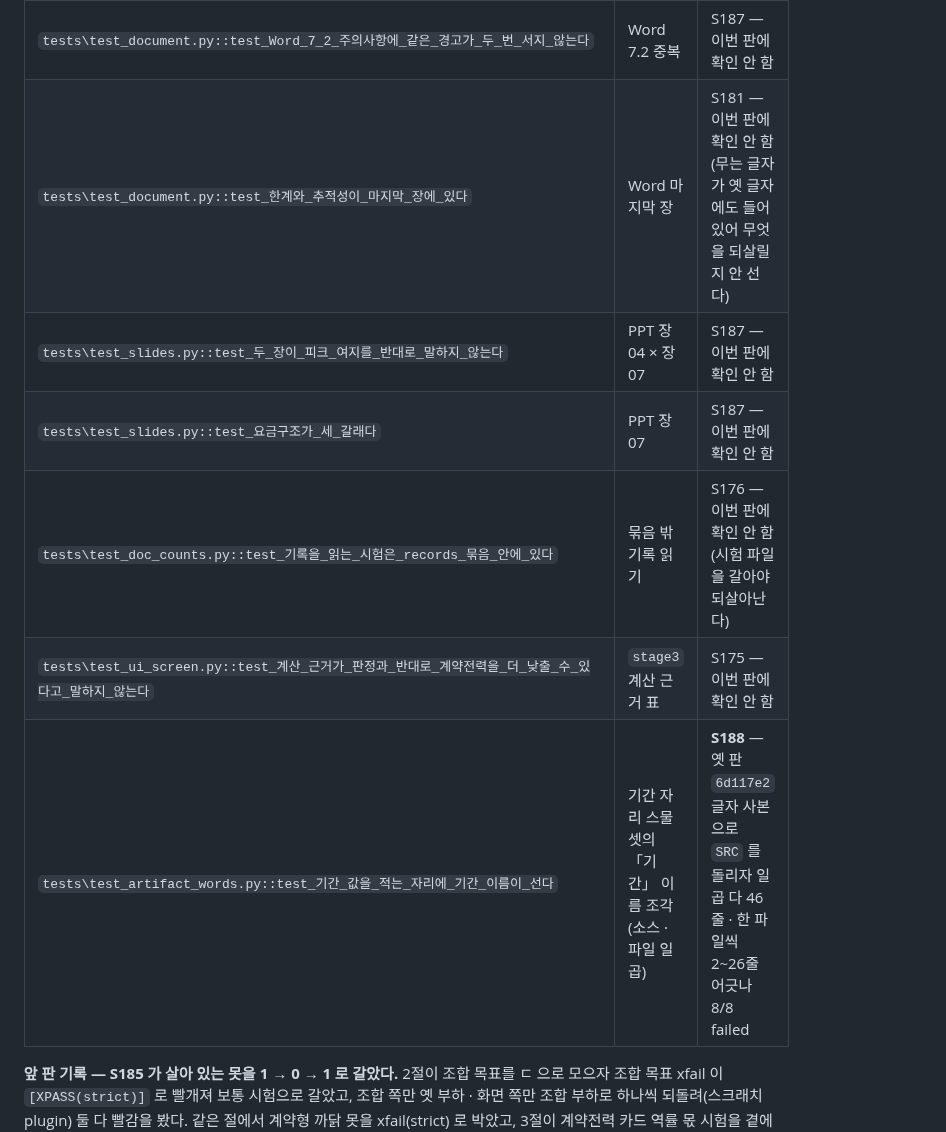
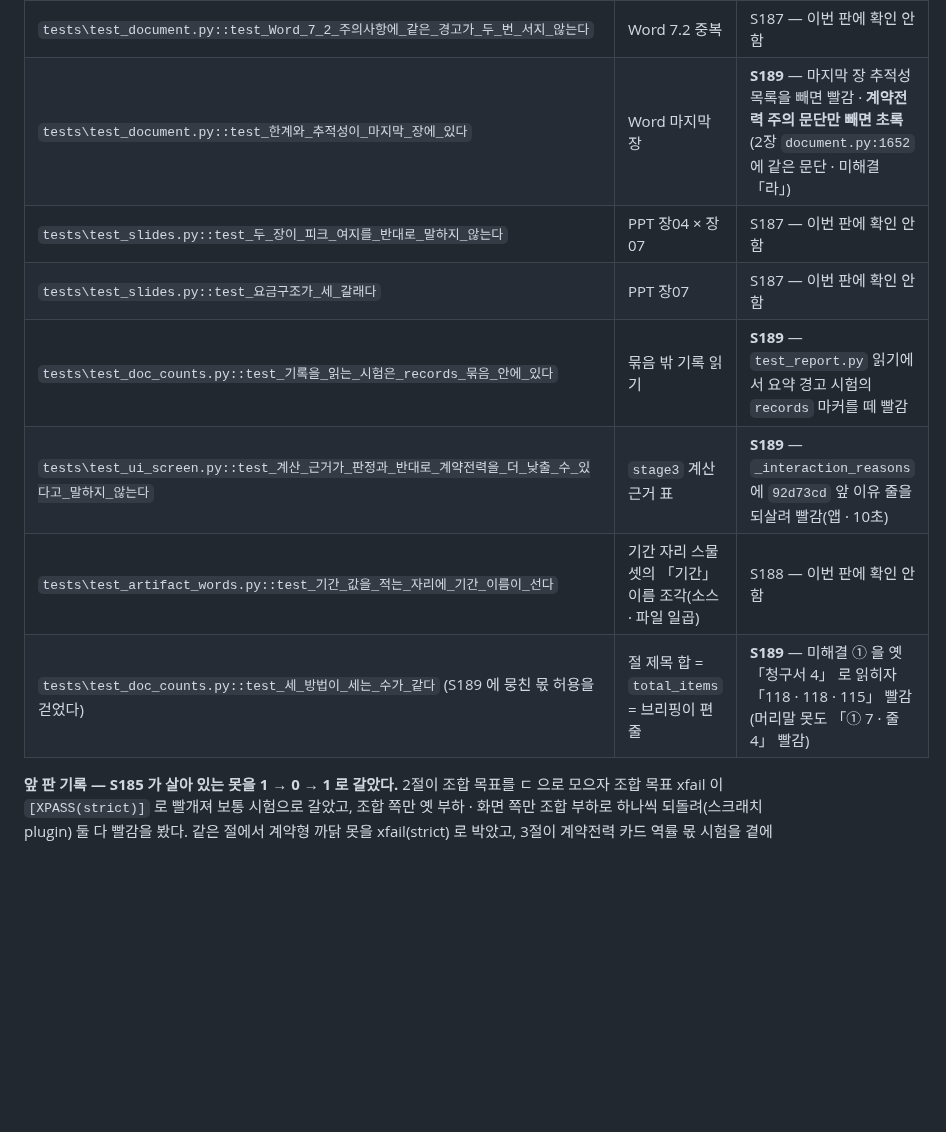
Before and after one commit to bakjeucar-boop/kwise, a Markdown page: docs/HANDOVER.md, the part around one of its changes. Drawn GitHub-style; blank space fills up the shorter version.

```diff
--- a/docs/HANDOVER.md
+++ b/docs/HANDOVER.md
@@ -436,12 +436,13 @@ S172 가 적은 둘이 아니라 **넷**이다(`test_report.py:299` · `test_doc
 | `tests\test_diagnose.py::test_contract_warnings_only_when_lowering_helps` | 진단 안내 경고 | S186 — 이번 판에 확인 안 함 |
 | `tests\test_diagnose.py::test_계약형_벌의_산출물_글자에_12개월간_적용이_없다` | 계약형 판 글자 | S187 — 이번 판에 확인 안 함 |
 | `tests\test_document.py::test_Word_7_2_주의사항에_같은_경고가_두_번_서지_않는다` | Word 7.2 중복 | S187 — 이번 판에 확인 안 함 |
-| `tests\test_document.py::test_한계와_추적성이_마지막_장에_있다` | Word 마지막 장 | S181 — 이번 판에 확인 안 함(무는 글자가 옛 글자에도 들어 있어 무엇을 되살릴지 안 선다) |
+| `tests\test_document.py::test_한계와_추적성이_마지막_장에_있다` | Word 마지막 장 | **S189** — 마지막 장 추적성 목록을 빼면 빨감 · **계약전력 주의 문단만 빼면 초록**(2장 `document.py:1652` 에 같은 문단 · 미해결 「라」) |
 | `tests\test_slides.py::test_두_장이_피크_여지를_반대로_말하지_않는다` | PPT 장04 × 장07 | S187 — 이번 판에 확인 안 함 |
 | `tests\test_slides.py::test_요금구조가_세_갈래다` | PPT 장07 | S187 — 이번 판에 확인 안 함 |
-| `tests\test_doc_counts.py::test_기록을_읽는_시험은_records_묶음_안에_있다` | 묶음 밖 기록 읽기 | S176 — 이번 판에 확인 안 함(시험 파일을 갈아야 되살아난다) |
-| `tests\test_ui_screen.py::test_계산_근거가_판정과_반대로_계약전력을_더_낮출_수_있다고_말하지_않는다` | `stage3` 계산 근거 표 | S175 — 이번 판에 확인 안 함 |
-| `tests\test_artifact_words.py::test_기간_값을_적는_자리에_기간_이름이_선다` | 기간 자리 스물셋의 「기간」 이름 조각(소스 · 파일 일곱) | **S188** — 옛 판 `6d117e2` 글자 사본으로 `SRC` 를 돌리자 일곱 다 46줄 · 한 파일씩 2~26줄 어긋나 8/8 failed |
+| `tests\test_doc_counts.py::test_기록을_읽는_시험은_records_묶음_안에_있다` | 묶음 밖 기록 읽기 | **S189** — `test_report.py` 읽기에서 요약 경고 시험의 `records` 마커를 떼 빨감 |
+| `tests\test_ui_screen.py::test_계산_근거가_판정과_반대로_계약전력을_더_낮출_수_있다고_말하지_않는다` | `stage3` 계산 근거 표 | **S189** — `_interaction_reasons` 에 `92d73cd` 앞 이유 줄을 되살려 빨감(앱 · 10초) |
+| `tests\test_artifact_words.py::test_기간_값을_적는_자리에_기간_이름이_선다` | 기간 자리 스물셋의 「기간」 이름 조각(소스 · 파일 일곱) | S188 — 이번 판에 확인 안 함 |
+| `tests\test_doc_counts.py::test_세_방법이_세는_수가_같다` (S189 에 뭉친 몫 허용을 걷었다) | 절 제목 합 = `total_items` = 브리핑이 편 줄 | **S189** — 미해결 ① 을 옛 「청구서 4」 로 읽히자 「118 · 118 · 115」 빨감(머리말 못도 「① 7 · 줄 4」 빨감) |
 
 **앞 판 기록 — S185 가 살아 있는 못을 1 → 0 → 1 로 갈았다.** 2절이 조합 목표를 ㄷ 으로 모으자 조합 목표 xfail 이 `[XPASS(strict)]` 로 빨개져 보통 시험으로 갈았고,
 조합 쪽만 옛 부하 · 화면 쪽만 조합 부하로 하나씩 되돌려(스크래치 plugin) 둘 다 빨감을 봤다. 같은 절에서 계약형 까닭 못을 xfail(strict) 로 박았고, 3절이 계약전력 카드 역률 몫 시험을 곁에 박았다.
```
Also changed, not shown: other parts of docs/HANDOVER.md (+4 -4 lines).
